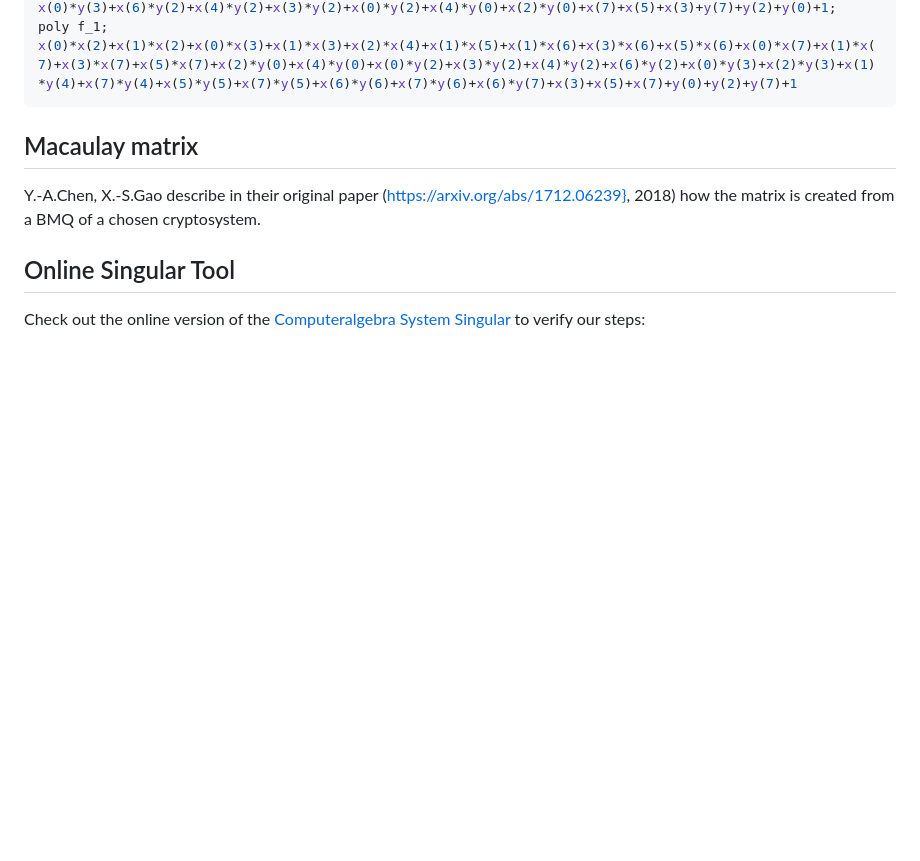
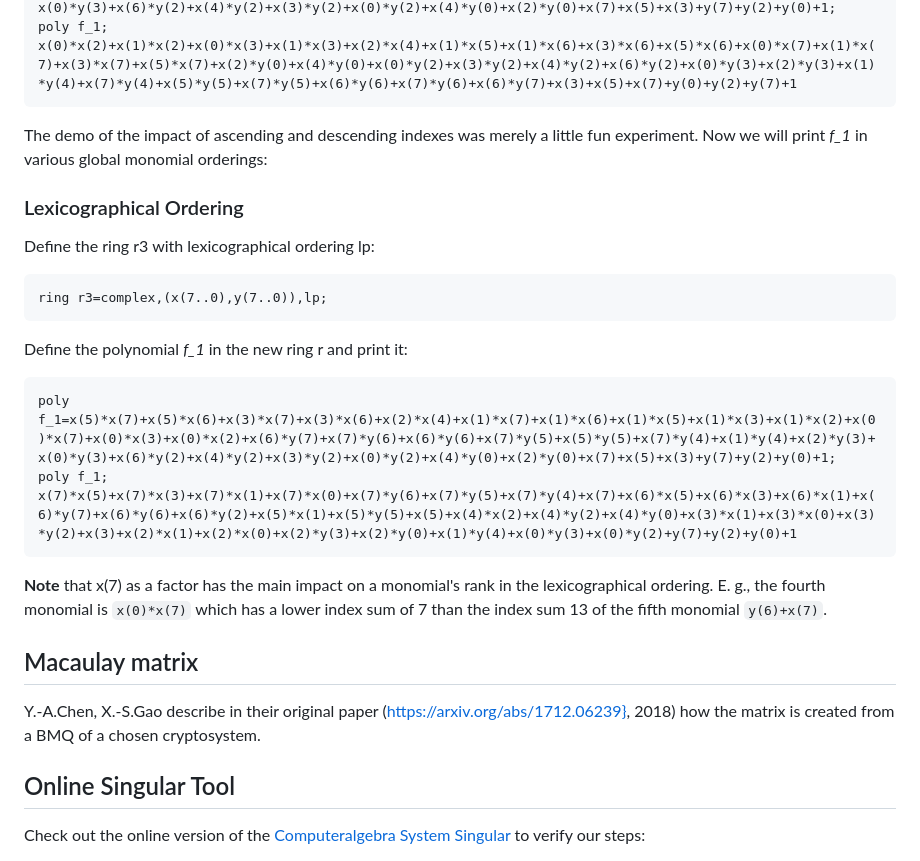
Before and after one commit to Quant-X-Security-Coding-GmbH/QAA_Condition_Number, a Markdown page: computeralgebra/singular/singular.md, the part around one of its changes. GitHub-like rendering; blank space fills up the shorter version.

````diff
--- a/computeralgebra/singular/singular.md
+++ b/computeralgebra/singular/singular.md
@@ -39,6 +64,22 @@ poly f_1;
 x(0)*x(2)+x(1)*x(2)+x(0)*x(3)+x(1)*x(3)+x(2)*x(4)+x(1)*x(5)+x(1)*x(6)+x(3)*x(6)+x(5)*x(6)+x(0)*x(7)+x(1)*x(7)+x(3)*x(7)+x(5)*x(7)+x(2)*y(0)+x(4)*y(0)+x(0)*y(2)+x(3)*y(2)+x(4)*y(2)+x(6)*y(2)+x(0)*y(3)+x(2)*y(3)+x(1)*y(4)+x(7)*y(4)+x(5)*y(5)+x(7)*y(5)+x(6)*y(6)+x(7)*y(6)+x(6)*y(7)+x(3)+x(5)+x(7)+y(0)+y(2)+y(7)+1
 ```
 
+The demo of the impact of ascending and descending indexes was merely a little fun experiment. Now we will print *f_1* in various global monomial orderings:
+
+
+### Lexicographical Ordering
+
+Define the ring r3 with lexicographical ordering lp:
+```
+ring r3=complex,(x(7..0),y(7..0)),lp;
+```
+Define the polynomial *f_1* in the new ring r and print it:
+```
+poly f_1=x(5)*x(7)+x(5)*x(6)+x(3)*x(7)+x(3)*x(6)+x(2)*x(4)+x(1)*x(7)+x(1)*x(6)+x(1)*x(5)+x(1)*x(3)+x(1)*x(2)+x(0)*x(7)+x(0)*x(3)+x(0)*x(2)+x(6)*y(7)+x(7)*y(6)+x(6)*y(6)+x(7)*y(5)+x(5)*y(5)+x(7)*y(4)+x(1)*y(4)+x(2)*y(3)+x(0)*y(3)+x(6)*y(2)+x(4)*y(2)+x(3)*y(2)+x(0)*y(2)+x(4)*y(0)+x(2)*y(0)+x(7)+x(5)+x(3)+y(7)+y(2)+y(0)+1;
+poly f_1;
+x(7)*x(5)+x(7)*x(3)+x(7)*x(1)+x(7)*x(0)+x(7)*y(6)+x(7)*y(5)+x(7)*y(4)+x(7)+x(6)*x(5)+x(6)*x(3)+x(6)*x(1)+x(6)*y(7)+x(6)*y(6)+x(6)*y(2)+x(5)*x(1)+x(5)*y(5)+x(5)+x(4)*x(2)+x(4)*y(2)+x(4)*y(0)+x(3)*x(1)+x(3)*x(0)+x(3)*y(2)+x(3)+x(2)*x(1)+x(2)*x(0)+x(2)*y(3)+x(2)*y(0)+x(1)*y(4)+x(0)*y(3)+x(0)*y(2)+y(7)+y(2)+y(0)+1
+```
+**Note** that x(7) as a factor has the main impact on a monomial's rank in the lexicographical ordering. E. g., the fourth monomial is `x(0)*x(7)` which has a lower index sum of 7 than the index sum 13 of the fifth monomial `y(6)+x(7)`.
 
 
 ## Macaulay matrix
````
Also changed, not shown: other parts of computeralgebra/singular/singular.md (+39 -14 lines).
